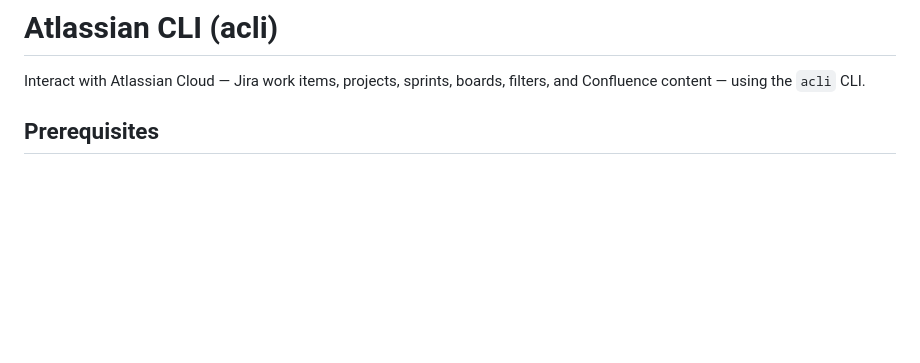
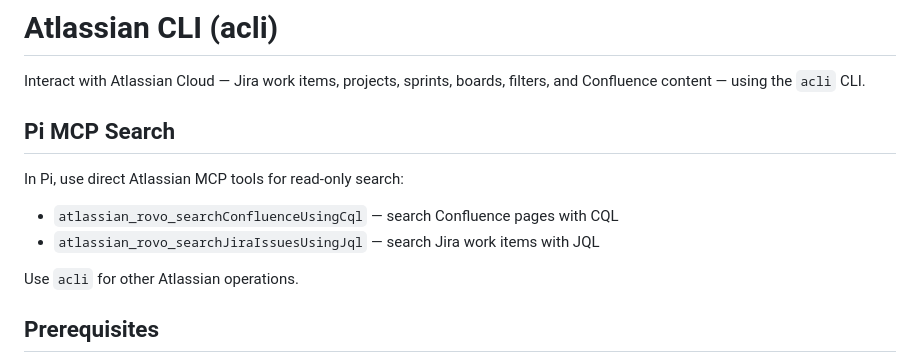
Before and after one commit to DxTa/claude-code-skills, a Markdown page: acli/SKILL.md, the part around the change. GitHub-like rendering; blank space fills up the shorter version.

Commit message:
docs: document Atlassian MCP search tools

```diff
--- a/acli/SKILL.md
+++ b/acli/SKILL.md
@@ -7,6 +7,15 @@ description: Interact with Atlassian Cloud (Jira and Confluence) via the acli CL
 
 Interact with Atlassian Cloud — Jira work items, projects, sprints, boards, filters, and
 Confluence content — using the `acli` CLI.
+
+## Pi MCP Search
+
+In Pi, use direct Atlassian MCP tools for read-only search:
+
+- `atlassian_rovo_searchConfluenceUsingCql` — search Confluence pages with CQL
+- `atlassian_rovo_searchJiraIssuesUsingJql` — search Jira work items with JQL
+
+Use `acli` for other Atlassian operations.
 
 ## Prerequisites
 
```
